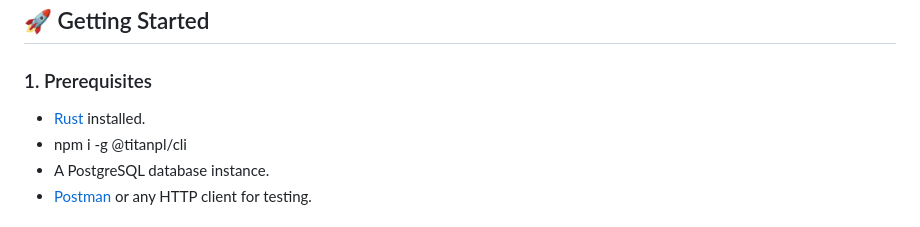
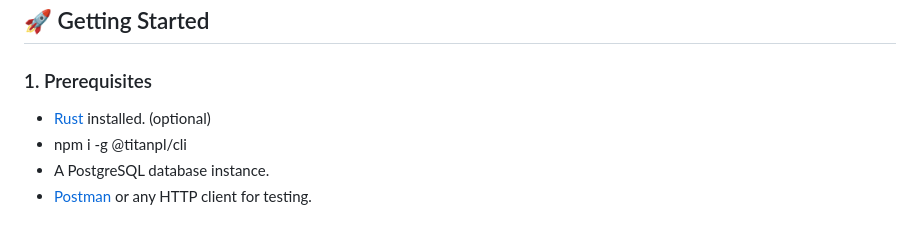
Before and after one commit to t8nlab/titanpl-ex, a Markdown page: README.md, the part around the change. Rendered like a GitHub page.

Commit message:
Update prerequisites section to mark Rust as optional

```diff
--- a/README.md
+++ b/README.md
@@ -5,7 +5,7 @@ A high-performance, production-ready server built with **TitanPL**, featuring us
 ## 🚀 Getting Started
 
 ### 1. Prerequisites
-- [Rust](https://www.rust-lang.org/tools/install) installed.
+- [Rust](https://www.rust-lang.org/tools/install) installed. (optional)
 - npm i -g @titanpl/cli
 - A PostgreSQL database instance.
 - [Postman](https://www.postman.com/) or any HTTP client for testing.
```
